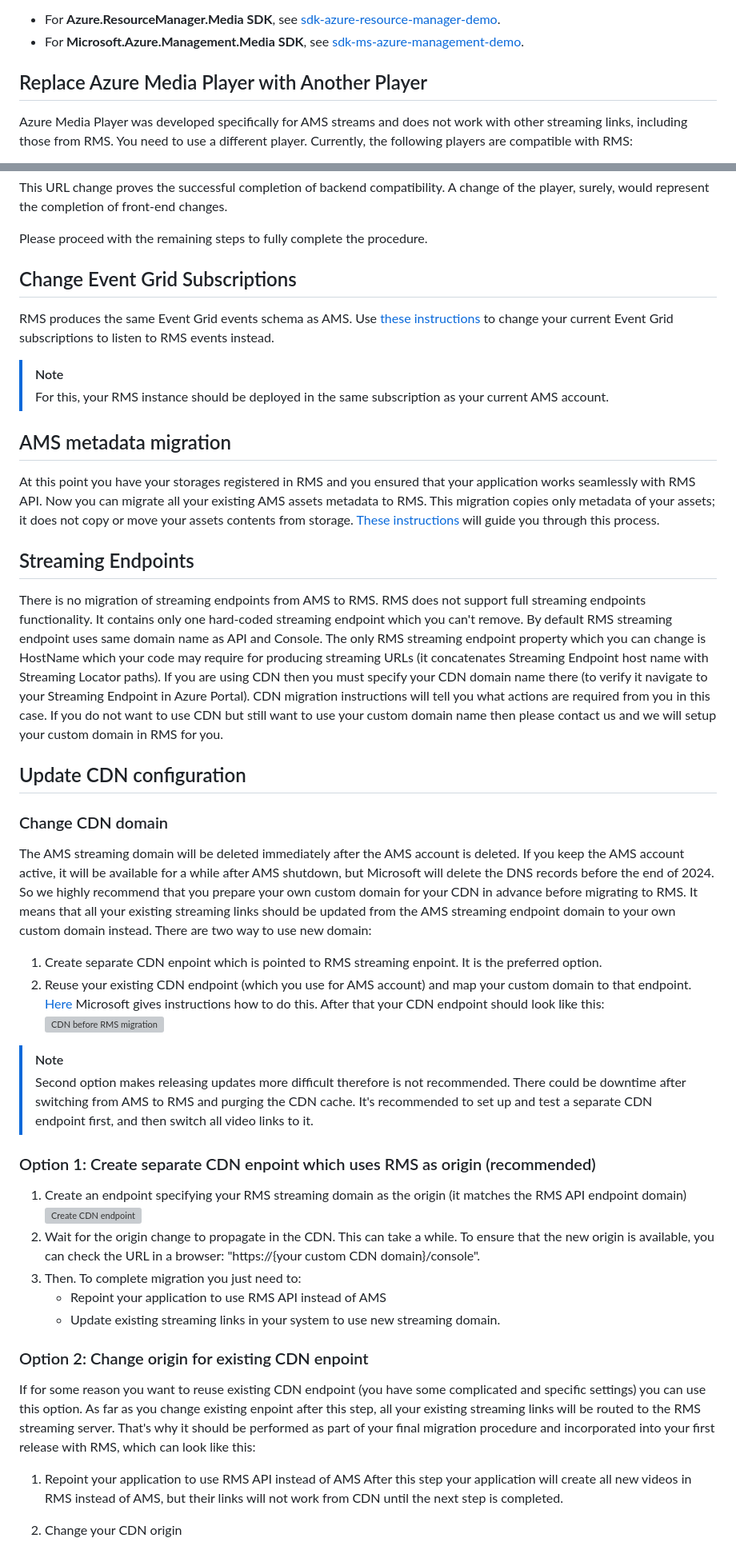
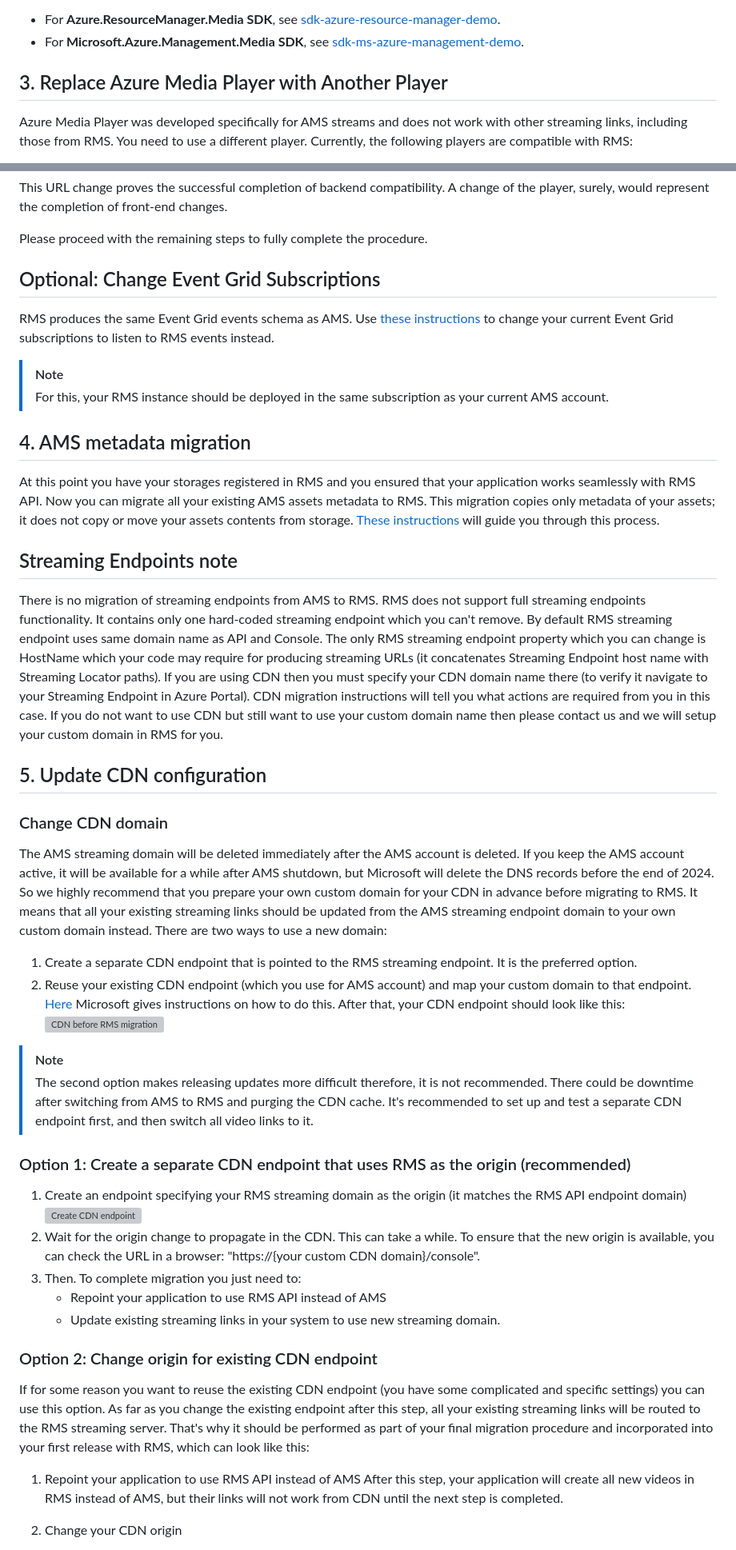
Before and after one commit to Ravnur-Inc/ams-api-replacement-demo-app, a Markdown page: docs/app-migration.md, 2 parts joined by grey strips. Shown: that part at 80% size. Drawn GitHub-style; grey boxes are pictures that could not be loaded.

```diff
--- a/docs/app-migration.md
+++ b/docs/app-migration.md
@@ -80,7 +80,7 @@ You can see detailed implementations for a demo application that can switch betw
 * For **Azure.ResourceManager.Media SDK**, see [sdk-azure-resource-manager-demo](../sdk-azure-resource-manager-demo).
 * For **Microsoft.Azure.Management.Media SDK**, see [sdk-ms-azure-management-demo](../sdk-ms-azure-management-demo).
 
-## Replace Azure Media Player with Another Player
+## 3. Replace Azure Media Player with Another Player
 
 Azure Media Player was developed specifically for AMS streams and does not work with other streaming links, including those from RMS. You need to use a different player. Currently, the following players are compatible with RMS:
 
@@ -109,37 +109,37 @@ This URL change proves the successful completion of backend compatibility. A cha
 Please proceed with the remaining steps to fully complete the procedure.
 
 
-## Change Event Grid Subscriptions
+## Optional: Change Event Grid Subscriptions
 
 RMS produces the same Event Grid events schema as AMS. Use [these instructions](monitoring.md) to change your current Event Grid subscriptions to listen to RMS events instead.
 
 > [!NOTE]
 > For this, your RMS instance should be deployed in the same subscription as your current AMS account.
 
-## AMS metadata migration
+## 4. AMS metadata migration
 
 At this point you have your storages registered in RMS and you ensured that your application works seamlessly with RMS API. Now you can migrate all your existing AMS assets metadata to RMS. This migration copies only metadata of your assets; it does not copy or move your assets contents from storage. [These instructions](data-migration.md) will guide you through this process.
 
-## Streaming Endpoints
+## Streaming Endpoints note
 
 There is no migration of streaming endpoints from AMS to RMS. RMS does not support full streaming endpoints functionality. It contains only one hard-coded streaming endpoint which you can't remove. By default RMS streaming endpoint uses same domain name as API and Console. The only RMS streaming endpoint property which you can change is HostName which your code may require for producing streaming URLs (it concatenates Streaming Endpoint host name with Streaming Locator paths). If you are using CDN then you must specify your CDN domain name there (to verify it navigate to your Streaming Endpoint in Azure Portal). CDN migration instructions will tell you what actions are required from you in this case. If you do not want to use CDN but still want to use your custom domain name then please contact us and we will setup your custom domain in RMS for you.
 
-## Update CDN configuration
+## 5. Update CDN configuration
 
 ### Change CDN domain
 
 The AMS streaming domain will be deleted immediately after the AMS account is deleted. If you keep the AMS account active, it will be available for a while after AMS shutdown, but Microsoft will delete the DNS records before the end of 2024. So we highly recommend that you prepare your own custom domain for your CDN in advance before migrating to RMS.
 It means that all your existing streaming links should be updated from the AMS streaming endpoint domain to your own custom domain instead.
-There are two way to use new domain:
+There are two ways to use a new domain:
 
-1. Create separate CDN enpoint which is pointed to RMS streaming enpoint. It is the preferred option.
+1. Create a separate CDN endpoint that is pointed to the RMS streaming endpoint. It is the preferred option.
 2. Reuse your existing CDN endpoint (which you use for AMS account) and map your custom domain to that endpoint.
-   [Here](https://learn.microsoft.com/en-us/azure/cdn/cdn-map-content-to-custom-domain) Microsoft gives instructions how to do this. After that your CDN endpoint should look like this:
+   [Here](https://learn.microsoft.com/en-us/azure/cdn/cdn-map-content-to-custom-domain) Microsoft gives instructions on how to do this. After that, your CDN endpoint should look like this:
    ![CDN before RMS migration](img/cdn-before-rms-migration.png)
   > [!Note]
-> Second option makes releasing updates more difficult therefore is not recommended. There could be downtime after switching from AMS to RMS and purging the CDN cache. It's recommended to set up and test a separate CDN endpoint first, and then switch all video links to it.
+> The second option makes releasing updates more difficult therefore, it is not recommended. There could be downtime after switching from AMS to RMS and purging the CDN cache. It's recommended to set up and test a separate CDN endpoint first, and then switch all video links to it.
 
-### Option 1: Create separate CDN enpoint which uses RMS as origin (recommended)
+### Option 1: Create a separate CDN endpoint that uses RMS as the origin (recommended)
 
 1. Create an endpoint specifying your RMS streaming domain as the origin (it matches the RMS API endpoint domain)
    ![Create CDN endpoint](img/cdn-create.png)
@@ -148,12 +148,12 @@ There are two way to use new domain:
    * Repoint your application to use RMS API instead of AMS
    * Update existing streaming links in your system to use new streaming domain.
 
-### Option 2: Change origin for existing CDN enpoint
+### Option 2: Change origin for existing CDN endpoint
 
-If for some reason you want to reuse existing CDN endpoint (you have some complicated and specific settings) you can use this option. As far as you change existing enpoint after this step, all your existing streaming links will be routed to the RMS streaming server. That's why it should be performed as part of your final migration procedure and incorporated into your first release with RMS, which can look like this:
+If for some reason you want to reuse the existing CDN endpoint (you have some complicated and specific settings) you can use this option. As far as you change the existing endpoint after this step, all your existing streaming links will be routed to the RMS streaming server. That's why it should be performed as part of your final migration procedure and incorporated into your first release with RMS, which can look like this:
 
 1. Repoint your application to use RMS API instead of AMS
-   After this step your application will create all new videos in RMS instead of AMS, but their links will not work from CDN until the next step is completed.
+   After this step, your application will create all new videos in RMS instead of AMS, but their links will not work from CDN until the next step is completed.
 2. Change your CDN origin
    * Navigate to your AMS Streaming Endpoint CDN profile
    * Select the endpoint routed to your AMS endpoint. ![Ams endpoint location](img/cdn-update-1.png)
```
Also changed, not shown: other parts of docs/app-migration.md (+8 -7 lines).
